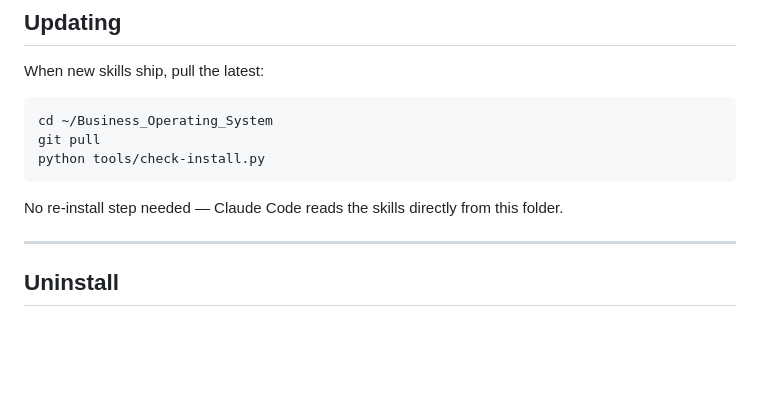
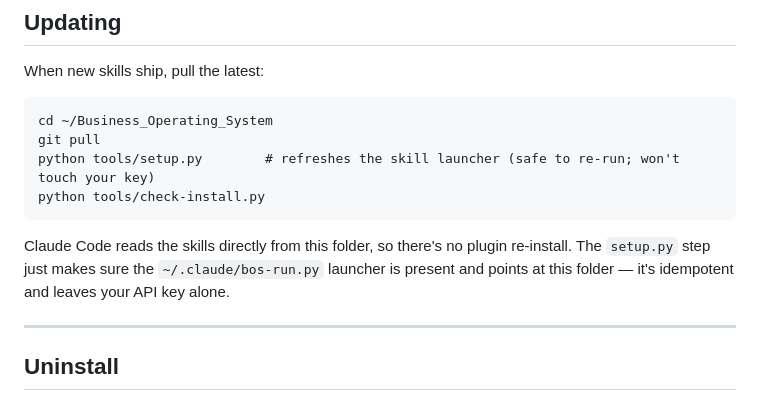
Before and after one commit to TrustPager/Business_Operating_System, a Markdown page: INSTALL.md, the part around the change. Drawn GitHub-style; blank space fills up the shorter version.

Commit message:
INSTALL: add setup.py to the update steps so upgraders get the launcher
After `git pull`, existing installs must re-run `python tools/setup.py` once
to create/refresh the ~/.claude/bos-run.py launcher shim the skills now call.
It's idempotent and leaves the API key untouched. Softens the old
"no re-install step needed" line, which was true for skills but not for the
new launcher.

Co-Authored-By: Claude Opus 4.8 (1M context) <noreply@anthropic.com>

````diff
--- a/INSTALL.md
+++ b/INSTALL.md
@@ -106,10 +106,11 @@ When new skills ship, pull the latest:
 ```
 cd ~/Business_Operating_System
 git pull
+python tools/setup.py        # refreshes the skill launcher (safe to re-run; won't touch your key)
 python tools/check-install.py
 ```
 
-No re-install step needed — Claude Code reads the skills directly from this folder.
+Claude Code reads the skills directly from this folder, so there's no plugin re-install. The `setup.py` step just makes sure the `~/.claude/bos-run.py` launcher is present and points at this folder — it's idempotent and leaves your API key alone.
 
 ---
 
````
